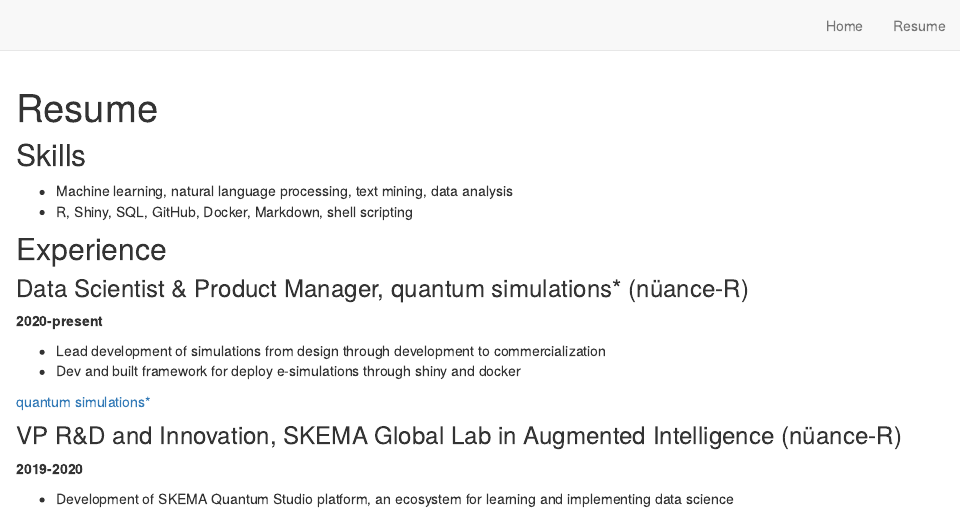
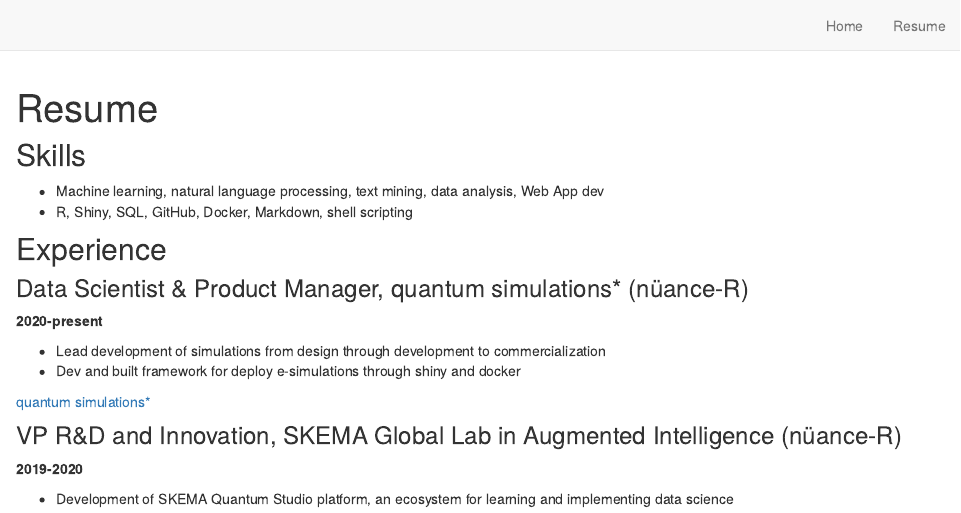
Before and after one commit to tsenegas/personal-website, an R Markdown document (resume.Rmd): the page in a window 1100 px wide, from its top. Rendered offline with R 4.5, knitr and Pandoc, with nearby package versions; drawn as R Markdown's standard HTML page in place of the format the file asks for.

Commit message:
add skill Web App dev

```diff
--- a/resume.Rmd
+++ b/resume.Rmd
@@ -14,7 +14,7 @@ knitr::opts_chunk$set(echo = FALSE)
 
 ## Skills
 
-- Machine learning, natural language processing, text mining, data analysis
+- Machine learning, natural language processing, text mining, data analysis, Web App dev
 - R, Shiny, SQL, GitHub, Docker, Markdown, shell scripting
 
 ## Experience
```
Also changed, not shown: 2 other files.
